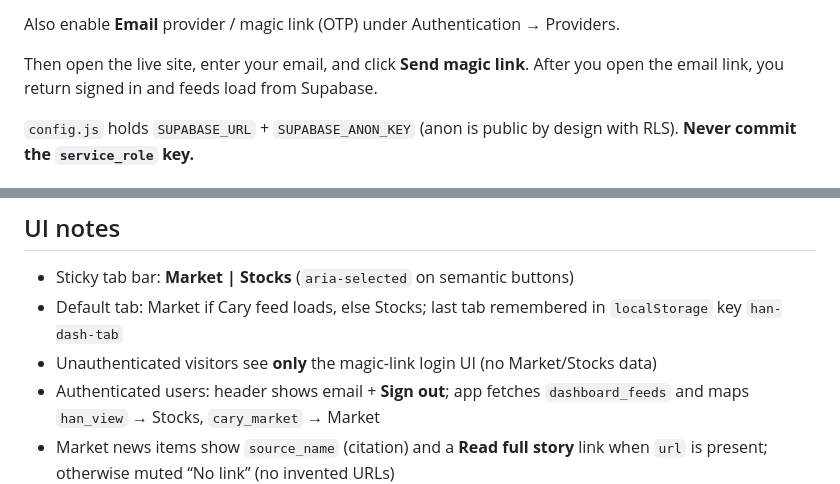
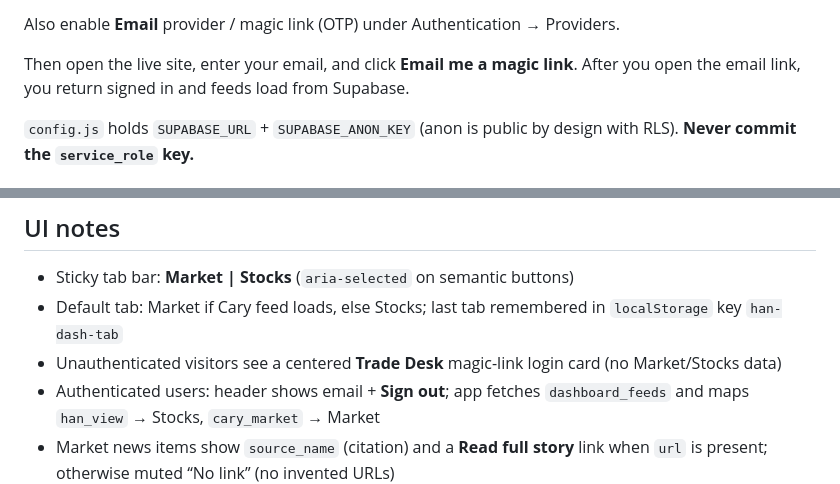
Before and after one commit to vijaymotupalli/han-view-dashboard, a Markdown page: README.md, 2 parts joined by grey strips. Drawn GitHub-style.

```diff
--- a/README.md
+++ b/README.md
@@ -30,7 +32,7 @@ In **Supabase Dashboard → Authentication → URL Configuration**, set:
 
 Also enable **Email** provider / magic link (OTP) under Authentication → Providers.
 
-Then open the live site, enter your email, and click **Send magic link**. After you open the email link, you return signed in and feeds load from Supabase.
+Then open the live site, enter your email, and click **Email me a magic link**. After you open the email link, you return signed in and feeds load from Supabase.
 
 `config.js` holds `SUPABASE_URL` + `SUPABASE_ANON_KEY` (anon is public by design with RLS). **Never commit the `service_role` key.**
 
@@ -52,7 +54,7 @@ No build step is required — the site is vanilla HTML/CSS/JS (+ Supabase JS fro
 
 - Sticky tab bar: **Market | Stocks** (`aria-selected` on semantic buttons)
 - Default tab: Market if Cary feed loads, else Stocks; last tab remembered in `localStorage` key `han-dash-tab`
-- Unauthenticated visitors see **only** the magic-link login UI (no Market/Stocks data)
+- Unauthenticated visitors see a centered **Trade Desk** magic-link login card (no Market/Stocks data)
 - Authenticated users: header shows email + **Sign out**; app fetches `dashboard_feeds` and maps `han_view` → Stocks, `cary_market` → Market
 - Market news items show `source_name` (citation) and a **Read full story** link when `url` is present; otherwise muted “No link” (no invented URLs)
 - Fed / snapshot / levels / scenarios / catalysts live in a collapsible **Details** section (closed by default)
```
Also changed, not shown: other parts of README.md (+8 -5 lines).
